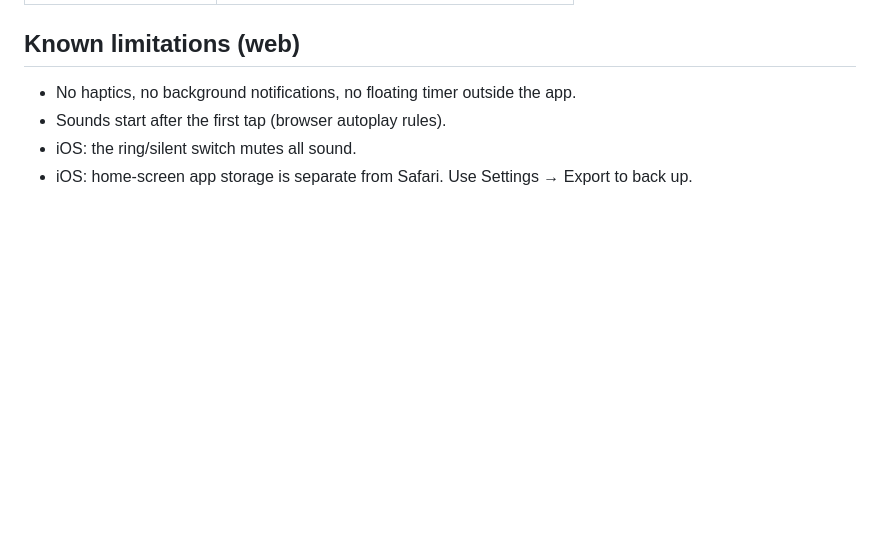
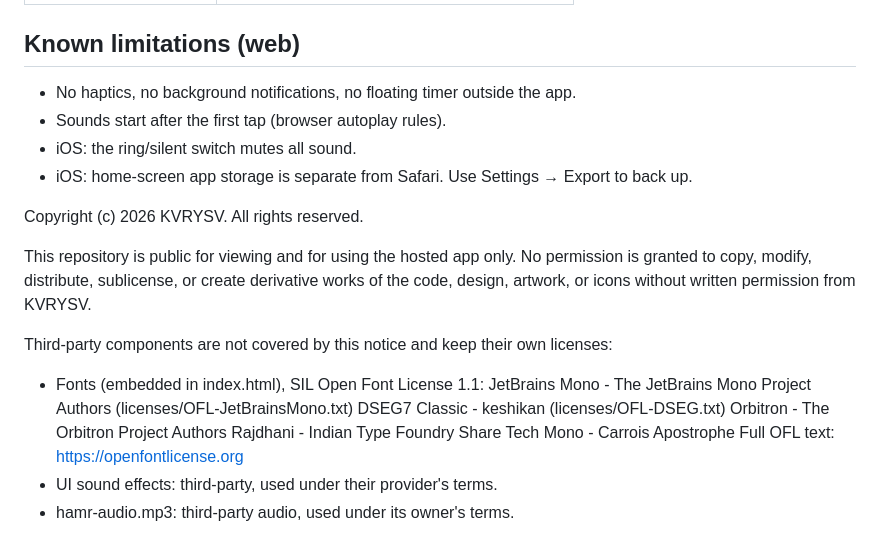
Before and after one commit to KVRYSV/ascension-cyber, a Markdown page: README.md, the part around the change. Drawn GitHub-style; blank space fills up the shorter version.

Commit message:
Update README with copyright and licensing information
Added copyright notice and third-party component licenses.

```diff
--- a/README.md
+++ b/README.md
@@ -70,3 +70,23 @@ All data stays on the device (localStorage). No account, no server.
 - Sounds start after the first tap (browser autoplay rules).
 - iOS: the ring/silent switch mutes all sound.
 - iOS: home-screen app storage is separate from Safari. Use Settings → Export to back up.
+
+Copyright (c) 2026 KVRYSV. All rights reserved.
+
+This repository is public for viewing and for using the hosted app only.
+No permission is granted to copy, modify, distribute, sublicense, or create
+derivative works of the code, design, artwork, or icons without written
+permission from KVRYSV.
+
+Third-party components are not covered by this notice and keep their own
+licenses:
+
+- Fonts (embedded in index.html), SIL Open Font License 1.1:
+  JetBrains Mono - The JetBrains Mono Project Authors (licenses/OFL-JetBrainsMono.txt)
+  DSEG7 Classic  - keshikan (licenses/OFL-DSEG.txt)
+  Orbitron       - The Orbitron Project Authors
+  Rajdhani       - Indian Type Foundry
+  Share Tech Mono - Carrois Apostrophe
+  Full OFL text: https://openfontlicense.org
+- UI sound effects: third-party, used under their provider's terms.
+- hamr-audio.mp3: third-party audio, used under its owner's terms.
```
